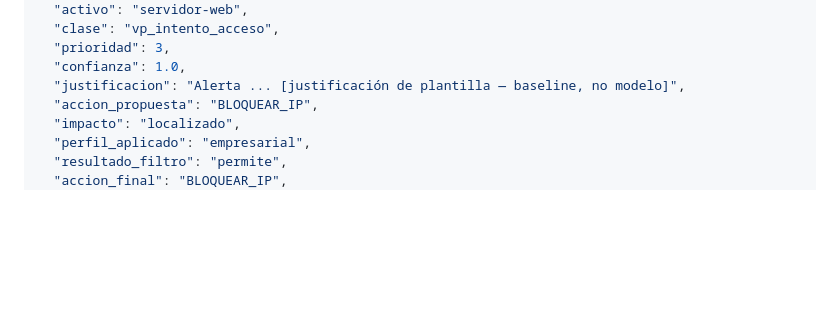
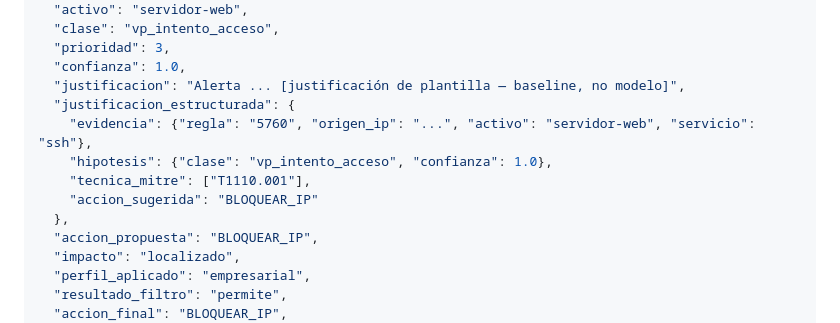
Before and after one commit to vBlanyer/domotai-pasantia, a Markdown page: prototipo/README.md, the part around the change. Rendered like a GitHub page; blank space fills up the shorter version.

Commit message:
Documentar RF-05: justificacion_estructurada en la traza (README y requisitos)
Co-Authored-By: Claude Opus 4.8 <noreply@anthropic.com>

```diff
--- a/prototipo/README.md
+++ b/prototipo/README.md
@@ -84,6 +84,12 @@ Cada línea de la salida (`.jsonl`) es una decisión de triaje:
   "prioridad": 3,
   "confianza": 1.0,
   "justificacion": "Alerta ... [justificación de plantilla — baseline, no modelo]",
+  "justificacion_estructurada": {
+    "evidencia": {"regla": "5760", "origen_ip": "...", "activo": "servidor-web", "servicio": "ssh"},
+    "hipotesis": {"clase": "vp_intento_acceso", "confianza": 1.0},
+    "tecnica_mitre": ["T1110.001"],
+    "accion_sugerida": "BLOQUEAR_IP"
+  },
   "accion_propuesta": "BLOQUEAR_IP",
   "impacto": "localizado",
   "perfil_aplicado": "empresarial",
```
Also changed, not shown: documentacion/02-fase2-estado-del-arte/requisitos.md (+1 -1 lines).
